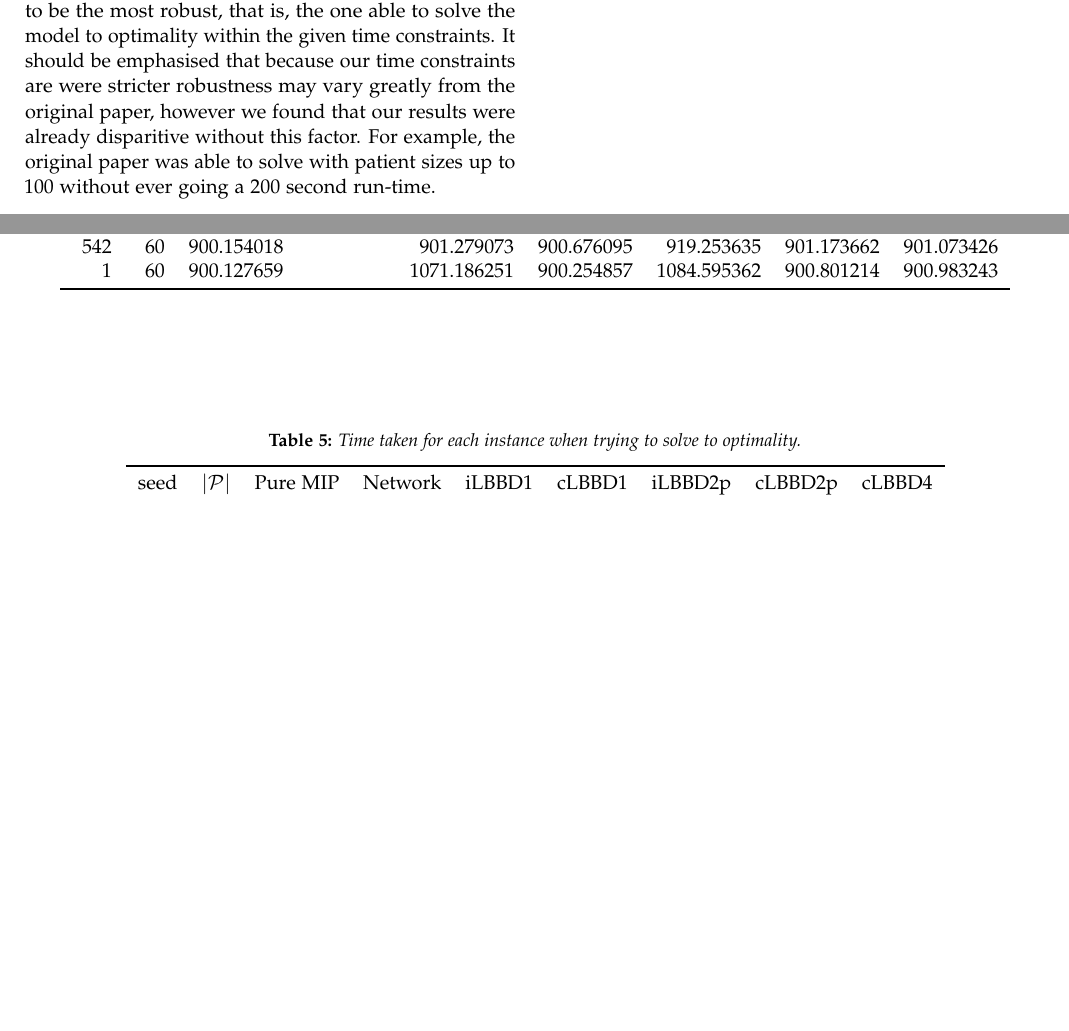
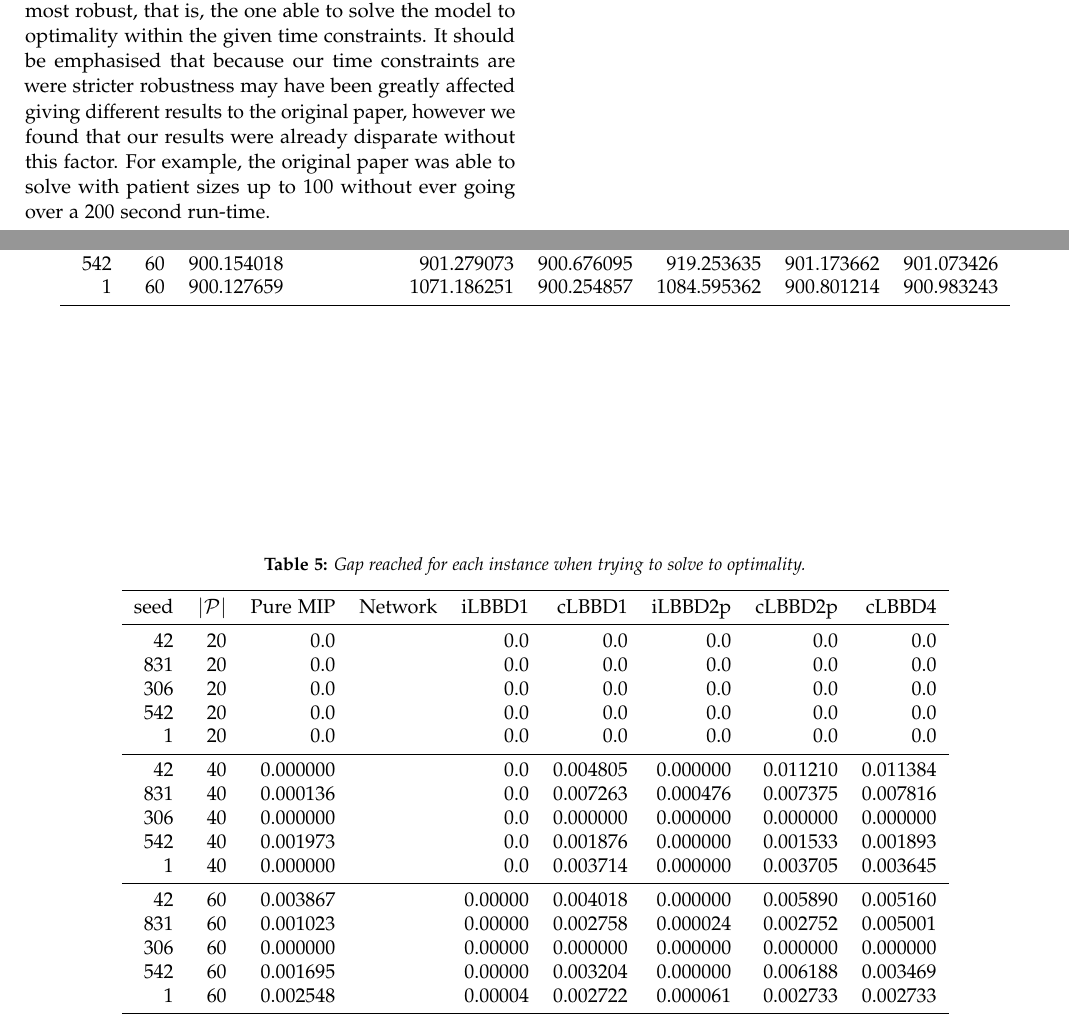
Before and after one commit to MitchellJC/math3205-project, a LaTeX document (TeX/main.tex, which reads TeX/results.tex, TeX/results/gaps_optimal.tex): two parts of pages 3 and 5 of 6, joined at a grey line, cut so that both start at the same text, the shorter picture padded with empty space. Compiled offline with pdfLaTeX.

Commit message:
Added gaps for each instance upto 60 patients

```diff
--- a/TeX/results.tex
+++ b/TeX/results.tex
@@ -1,7 +1,9 @@
 % Runtime specifications
 Models were run on a Windows 11 computer with a AMD Ryzen 5 5625U 2.3GHz processor with 16 GB of RAM\@. Gurobi version 10.0.1 was used with Python version 3.9.16.
 
-Unlike in the original paper, where models were ran with a time limit of 7200 seconds, we set our time limit to 900 seconds due to project time constraints. For this same reason we only ran models with 5 available operating rooms which should lead to harder sub problems and relatively easier master problems\cite{roshanaei2017propagating}. We aim to compare 7 models: The pure MIP, the network model, an iterative LBBD1 (iLBBD1), LBBD1 using lazy constraints (cLBBD1), iterative LBBD2 with propagation (iLBBD2p), LBBD2 with lazy constraints and propagation (cLBBD2p) and LBBD4 with lazy constraints and propagation (cLBBD4). We run the models on 5 different instances of data for each number of patients. There was uncertainty as to whether the models were run to true optimality or to a relative MIP gap of $1\%$ as was done by Guo\cite{guo}, so we report results for both scenarios. We follow \cite{roshanaei2017propagating} by defining the best performing model to be the most robust, that is, the one able to solve the model to optimality within the given time constraints. It should be emphasised that because our time constraints are were stricter robustness may vary greatly from the original paper, however we found that our results were already disparitive without this factor. For example, the original paper was able to solve with patient sizes up to 100 without ever going a 200 second run-time.
+Unlike in the original paper, where models were ran with a time limit of 7200 seconds, we set our time limit to 900 seconds due to project time constraints. For this same reason we only ran models with 5 available operating rooms which should lead to harder sub problems and relatively easier master problems\cite{roshanaei2017propagating}. We aim to compare 7 models: The pure MIP, the network model, an iterative LBBD1 (iLBBD1), LBBD1 using lazy constraints (cLBBD1), iterative LBBD2 with propagation (iLBBD2p), LBBD2 with lazy constraints and propagation (cLBBD2p) and LBBD4 with lazy constraints and propagation (cLBBD4). We run the models on 5 different instances of data for each number of patients. There was uncertainty as to whether the models were run to true optimality or to a relative MIP gap of $1\%$ as was done by Guo\cite{guo}, so we report results for both scenarios. We follow \cite{roshanaei2017propagating} by defining the best performing model to be the most robust, that is, the one able to solve the model to optimality within the given time constraints.
+% Should probably move next paragraph to discussion.
+It should be emphasised that because our time constraints are were stricter robustness may have been greatly affected giving different results to the original paper, however we found that our results were already disparate without this factor. For example, the original paper was able to solve with patient sizes up to 100 without ever going over a 200 second run-time.
 
 \input{results/avg_time_optimal.tex}
 
--- a/TeX/results/gaps_optimal.tex
+++ b/TeX/results/gaps_optimal.tex
@@ -1,8 +1,23 @@
 \begin{table*}
     \centering
-    \caption{Time taken for each instance when trying to solve to optimality.}
+    \caption{Gap reached for each instance when trying to solve to optimality.}
     \begin{tabular}{rrrrrrrrr} \toprule
         seed & $|\mathcal{P}|$ & Pure MIP & Network & iLBBD1 & cLBBD1 & iLBBD2p & cLBBD2p & cLBBD4 \\\midrule
-     \bottomrule
+        42     &       20 & 0.0 &&    0.0  &   0.0   &   0.0   &   0.0   &   0.0 \\
+        831      &      20 & 0.0 &&    0.0  &   0.0  &    0.0   &   0.0   &   0.0\\
+        306      &      20 & 0.0 &&    0.0  &   0.0  &    0.0   &   0.0   &   0.0\\
+        542      &      20  &0.0 &&    0.0  &   0.0  &    0.0  &    0.0   &   0.0\\
+        1       &     20 & 0.0   &&  0.0  &   0.0   &   0.0   &   0.0   &   0.0\\\midrule
+       42       &     40&  0.000000 &&    0.0&  0.004805&  0.000000 & 0.011210 & 0.011384\\
+       831      &      40 & 0.000136 &&    0.0&  0.007263 & 0.000476&  0.007375&  0.007816\\
+        306     &       40 & 0.000000 &&    0.0&  0.000000&  0.000000 & 0.000000&  0.000000\\
+       542      &      40&  0.001973  &&   0.0&  0.001876  &0.000000 & 0.001533 & 0.001893\\
+         1      &      40 & 0.000000  &&   0.0 & 0.003714 & 0.000000 & 0.003705 & 0.003645\\\midrule
+        42       &     60&  0.003867&&  0.00000&  0.004018 & 0.000000 & 0.005890 & 0.005160 \\
+        831      &      60&  0.001023&&  0.00000&  0.002758&  0.000024&  0.002752&  0.005001\\
+        306      &      60&  0.000000&&  0.00000&  0.000000&  0.000000&  0.000000 & 0.000000\\
+        542      &      60 & 0.001695&&  0.00000&  0.003204&  0.000000&  0.006188 & 0.003469\\
+        1        &    60 & 0.002548&&  0.00004&  0.002722 & 0.000061 & 0.002733 & 0.002733\\
+      \bottomrule
     \end{tabular}
 \end{table*}
```
